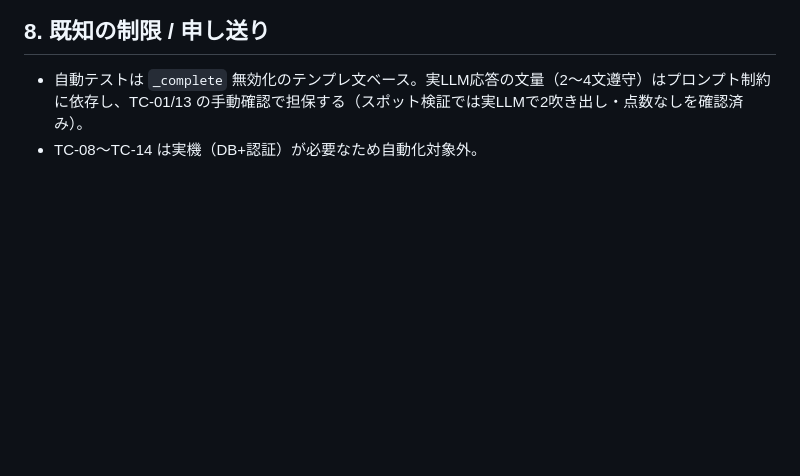
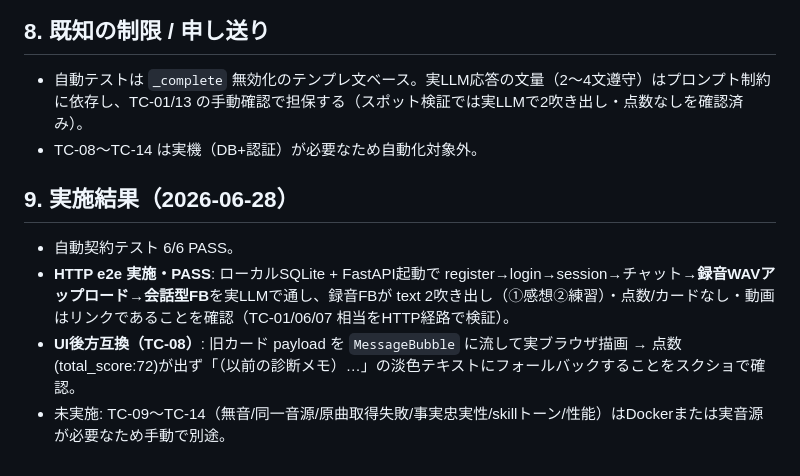
Before and after one commit to maru0814/vocalcoach, a Markdown page: docs/39_テスト計画_会話型FB.md, the part around the change. Rendered like a GitHub page; blank space fills up the shorter version.

```diff
--- a/docs/39_テスト計画_会話型FB.md
+++ b/docs/39_テスト計画_会話型FB.md
@@ -52,3 +52,9 @@ FR-01 録音FBの会話文化 / FR-02 苦手検知時の練習1つ提案 / FR-03
 ## 8. 既知の制限 / 申し送り
 - 自動テストは `_complete` 無効化のテンプレ文ベース。実LLM応答の文量（2〜4文遵守）はプロンプト制約に依存し、TC-01/13 の手動確認で担保する（スポット検証では実LLMで2吹き出し・点数なしを確認済み）。
 - TC-08〜TC-14 は実機（DB+認証）が必要なため自動化対象外。
+
+## 9. 実施結果（2026-06-28）
+- 自動契約テスト 6/6 PASS。
+- **HTTP e2e 実施・PASS**: ローカルSQLite + FastAPI起動で register→login→session→チャット→**録音WAVアップロード→会話型FB**を実LLMで通し、録音FBが text 2吹き出し（①感想②練習）・点数/カードなし・動画はリンクであることを確認（TC-01/06/07 相当をHTTP経路で検証）。
+- **UI後方互換（TC-08）**: 旧カード payload を `MessageBubble` に流して実ブラウザ描画 → 点数(total_score:72)が出ず「（以前の診断メモ）…」の淡色テキストにフォールバックすることをスクショで確認。
+- 未実施: TC-09〜TC-14（無音/同一音源/原曲取得失敗/事実忠実性/skillトーン/性能）はDockerまたは実音源が必要なため手動で別途。
```
Also changed, not shown: docs/40_リリースノート_会話型FB.md (added, +71 -0 lines).
